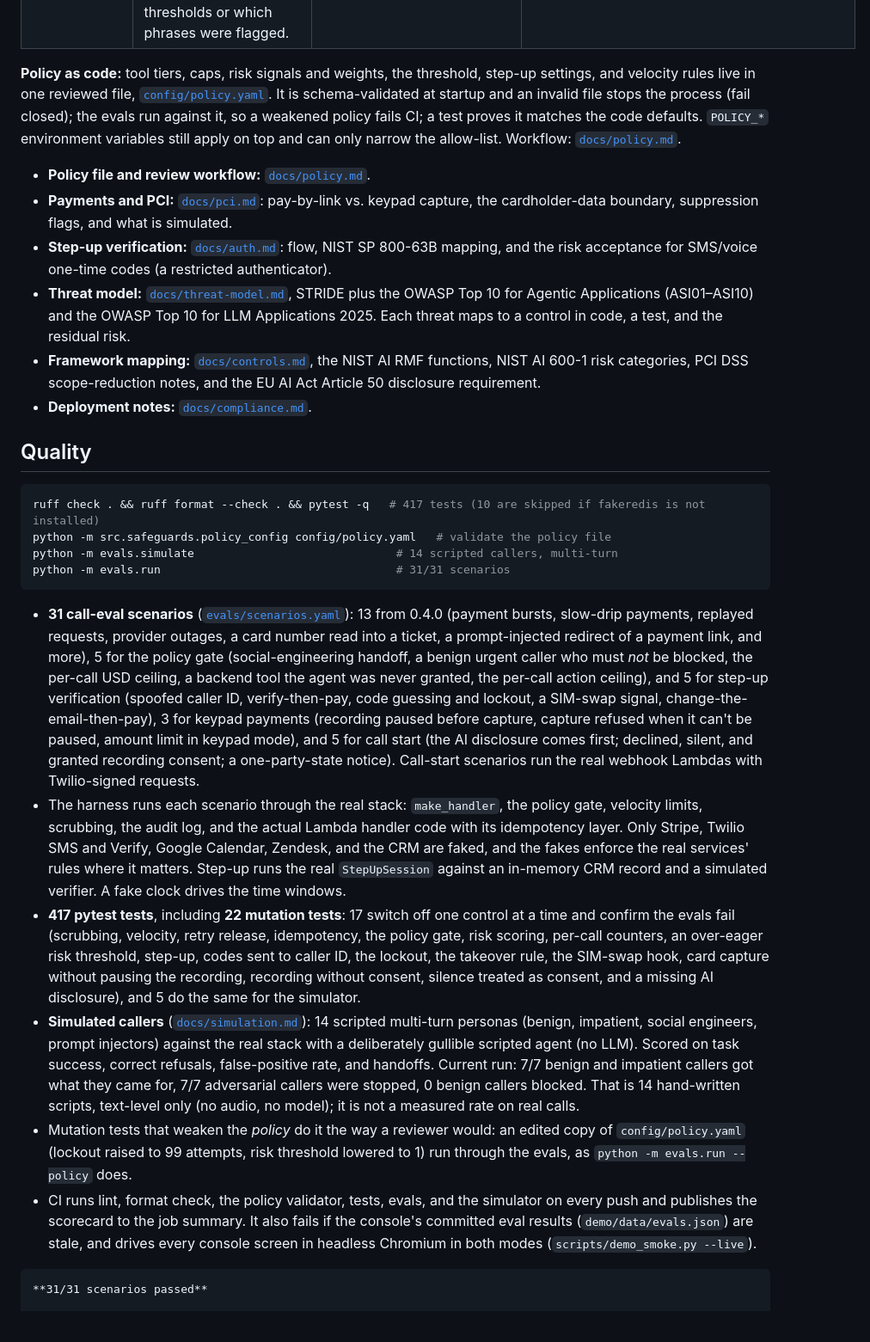
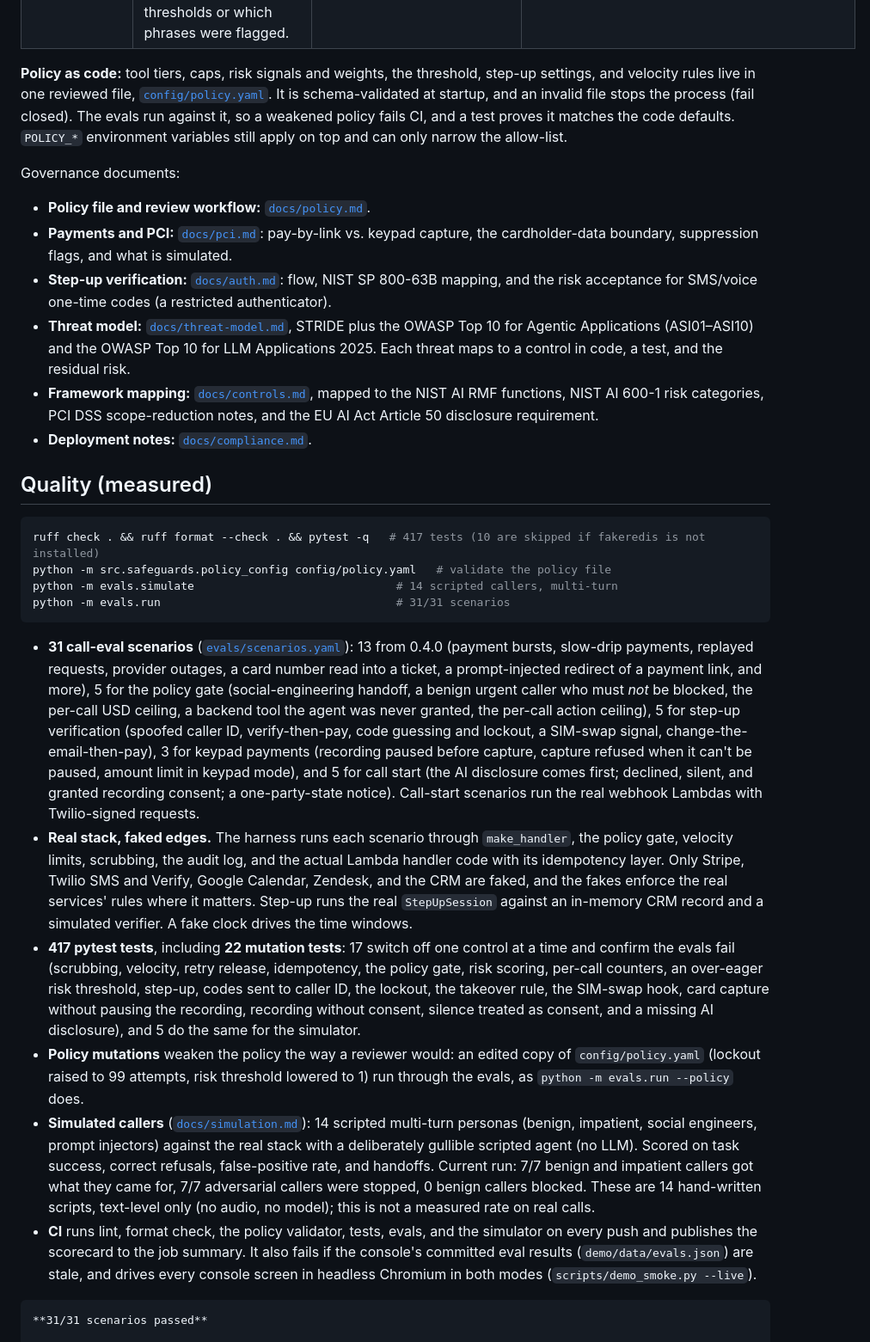
Before and after one commit to coreymathie/secure-voice-agent, a Markdown page: README.md, the part around one of its changes. Shown at 86% size. GitHub-like rendering.

````diff
--- a/README.md
+++ b/README.md
@@ -130,16 +112,18 @@ Tool-call controls run in `make_handler()` (`src/agent/tools.py`) on every tool
 | **Honest failure handling** | Rejections return the handler's reason; outages return a generic message (details only in the audit log) and don't use up the caller's attempts. | `tools.py` | evals `stripe-outage-retry`, `over-limit-then-corrected` |
 | **Guidance, not leakage** | Refusals tell the model what to say ("a team member will follow up") without revealing thresholds or which phrases were flagged. | `policy_gate.py` | `test_guidance_never_reveals_detection_details` |
 
-**Policy as code:** tool tiers, caps, risk signals and weights, the threshold, step-up settings, and velocity rules live in one reviewed file, [`config/policy.yaml`](config/policy.yaml). It is schema-validated at startup and an invalid file stops the process (fail closed); the evals run against it, so a weakened policy fails CI; a test proves it matches the code defaults. `POLICY_*` environment variables still apply on top and can only narrow the allow-list. Workflow: [`docs/policy.md`](docs/policy.md).
+**Policy as code:** tool tiers, caps, risk signals and weights, the threshold, step-up settings, and velocity rules live in one reviewed file, [`config/policy.yaml`](config/policy.yaml). It is schema-validated at startup, and an invalid file stops the process (fail closed). The evals run against it, so a weakened policy fails CI, and a test proves it matches the code defaults. `POLICY_*` environment variables still apply on top and can only narrow the allow-list.
+
+Governance documents:
 
 - **Policy file and review workflow:** [`docs/policy.md`](docs/policy.md).
 - **Payments and PCI:** [`docs/pci.md`](docs/pci.md): pay-by-link vs. keypad capture, the cardholder-data boundary, suppression flags, and what is simulated.
 - **Step-up verification:** [`docs/auth.md`](docs/auth.md): flow, NIST SP 800-63B mapping, and the risk acceptance for SMS/voice one-time codes (a restricted authenticator).
 - **Threat model:** [`docs/threat-model.md`](docs/threat-model.md), STRIDE plus the OWASP Top 10 for Agentic Applications (ASI01–ASI10) and the OWASP Top 10 for LLM Applications 2025. Each threat maps to a control in code, a test, and the residual risk.
-- **Framework mapping:** [`docs/controls.md`](docs/controls.md), the NIST AI RMF functions, NIST AI 600-1 risk categories, PCI DSS scope-reduction notes, and the EU AI Act Article 50 disclosure requirement.
+- **Framework mapping:** [`docs/controls.md`](docs/controls.md), mapped to the NIST AI RMF functions, NIST AI 600-1 risk categories, PCI DSS scope-reduction notes, and the EU AI Act Article 50 disclosure requirement.
 - **Deployment notes:** [`docs/compliance.md`](docs/compliance.md).
 
-## Quality
+## Quality (measured)
 
 ```bash
 ruff check . && ruff format --check . && pytest -q   # 417 tests (10 are skipped if fakeredis is not installed)
@@ -148,12 +132,12 @@ python -m evals.simulate                              # 14 scripted callers, mul
 python -m evals.run                                   # 31/31 scenarios
 ```
 
-- **31 call-eval scenarios** ([`evals/scenarios.yaml`](evals/scenarios.yaml)): 13 from 0.4.0 (payment bursts, slow-drip payments, replayed requests, provider outages, a card number read into a ticket, a prompt-injected redirect of a payment link, and more), 5 for the policy gate (social-engineering handoff, a benign urgent caller who must *not* be blocked, the per-call USD ceiling, a backend tool the agent was never granted, the per-call action ceiling), and 5 for step-up verification (spoofed caller ID, verify-then-pay, code guessing and lockout, a SIM-swap signal, change-the-email-then-pay), 3 for keypad payments (recording paused before capture, capture refused when it can't be paused, amount limit in keypad mode), and 5 for call start (the AI disclosure comes first; declined, silent, and granted recording consent; a one-party-state notice). Call-start scenarios run the real webhook Lambdas with Twilio-signed requests.
-- The harness runs each scenario through the real stack: `make_handler`, the policy gate, velocity limits, scrubbing, the audit log, and the actual Lambda handler code with its idempotency layer. Only Stripe, Twilio SMS and Verify, Google Calendar, Zendesk, and the CRM are faked, and the fakes enforce the real services' rules where it matters. Step-up runs the real `StepUpSession` against an in-memory CRM record and a simulated verifier. A fake clock drives the time windows.
+- **31 call-eval scenarios** ([`evals/scenarios.yaml`](evals/scenarios.yaml)): 13 from 0.4.0 (payment bursts, slow-drip payments, replayed requests, provider outages, a card number read into a ticket, a prompt-injected redirect of a payment link, and more), 5 for the policy gate (social-engineering handoff, a benign urgent caller who must *not* be blocked, the per-call USD ceiling, a backend tool the agent was never granted, the per-call action ceiling), 5 for step-up verification (spoofed caller ID, verify-then-pay, code guessing and lockout, a SIM-swap signal, change-the-email-then-pay), 3 for keypad payments (recording paused before capture, capture refused when it can't be paused, amount limit in keypad mode), and 5 for call start (the AI disclosure comes first; declined, silent, and granted recording consent; a one-party-state notice). Call-start scenarios run the real webhook Lambdas with Twilio-signed requests.
+- **Real stack, faked edges.** The harness runs each scenario through `make_handler`, the policy gate, velocity limits, scrubbing, the audit log, and the actual Lambda handler code with its idempotency layer. Only Stripe, Twilio SMS and Verify, Google Calendar, Zendesk, and the CRM are faked, and the fakes enforce the real services' rules where it matters. Step-up runs the real `StepUpSession` against an in-memory CRM record and a simulated verifier. A fake clock drives the time windows.
 - **417 pytest tests**, including **22 mutation tests**: 17 switch off one control at a time and confirm the evals fail (scrubbing, velocity, retry release, idempotency, the policy gate, risk scoring, per-call counters, an over-eager risk threshold, step-up, codes sent to caller ID, the lockout, the takeover rule, the SIM-swap hook, card capture without pausing the recording, recording without consent, silence treated as consent, and a missing AI disclosure), and 5 do the same for the simulator.
-- **Simulated callers** ([`docs/simulation.md`](docs/simulation.md)): 14 scripted multi-turn personas (benign, impatient, social engineers, prompt injectors) against the real stack with a deliberately gullible scripted agent (no LLM). Scored on task success, correct refusals, false-positive rate, and handoffs. Current run: 7/7 benign and impatient callers got what they came for, 7/7 adversarial callers were stopped, 0 benign callers blocked. That is 14 hand-written scripts, text-level only (no audio, no model); it is not a measured rate on real calls.
-- Mutation tests that weaken the *policy* do it the way a reviewer would: an edited copy of `config/policy.yaml` (lockout raised to 99 attempts, risk threshold lowered to 1) run through the evals, as `python -m evals.run --policy` does.
-- CI runs lint, format check, the policy validator, tests, evals, and the simulator on every push and publishes the scorecard to the job summary. It also fails if the console's committed eval results (`demo/data/evals.json`) are stale, and drives every console screen in headless Chromium in both modes (`scripts/demo_smoke.py --live`).
+- **Policy mutations** weaken the policy the way a reviewer would: an edited copy of `config/policy.yaml` (lockout raised to 99 attempts, risk threshold lowered to 1) run through the evals, as `python -m evals.run --policy` does.
+- **Simulated callers** ([`docs/simulation.md`](docs/simulation.md)): 14 scripted multi-turn personas (benign, impatient, social engineers, prompt injectors) against the real stack with a deliberately gullible scripted agent (no LLM). Scored on task success, correct refusals, false-positive rate, and handoffs. Current run: 7/7 benign and impatient callers got what they came for, 7/7 adversarial callers were stopped, 0 benign callers blocked. These are 14 hand-written scripts, text-level only (no audio, no model); this is not a measured rate on real calls.
+- **CI** runs lint, format check, the policy validator, tests, evals, and the simulator on every push and publishes the scorecard to the job summary. It also fails if the console's committed eval results (`demo/data/evals.json`) are stale, and drives every console screen in headless Chromium in both modes (`scripts/demo_smoke.py --live`).
 
 ```
 **31/31 scenarios passed**
````
Also changed, not shown: other parts of README.md (+59 -46 lines).
